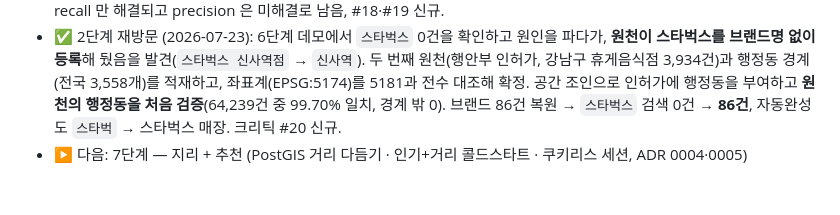
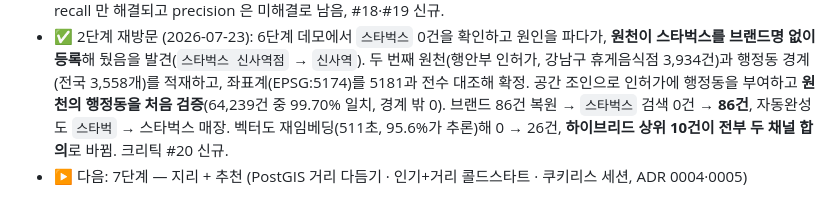
Before and after one commit to YubinShin/nearby, a Markdown page: docs/roadmap.md, the part around the change. Rendered like a GitHub page.

```diff
--- a/docs/roadmap.md
+++ b/docs/roadmap.md
@@ -67,5 +67,6 @@
   두 번째 원천(행안부 인허가, 강남구 휴게음식점 3,934건)과 행정동 경계(전국 3,558개)를 적재하고,
   좌표계(EPSG:5174)를 5181과 전수 대조해 확정. 공간 조인으로 인허가에 행정동을 부여하고
   **원천의 행정동을 처음 검증**(64,239건 중 99.70% 일치, 경계 밖 0). 브랜드 86건 복원 →
-  `스타벅스` 검색 0건 → **86건**, 자동완성도 `스타벅` → 스타벅스 매장. 크리틱 #20 신규.
+  `스타벅스` 검색 0건 → **86건**, 자동완성도 `스타벅` → 스타벅스 매장. 벡터도 재임베딩(511초,
+  95.6%가 추론)해 0 → 26건, **하이브리드 상위 10건이 전부 두 채널 합의**로 바뀜. 크리틱 #20 신규.
 - ▶️ 다음: 7단계 — 지리 + 추천 (PostGIS 거리 다듬기 · 인기+거리 콜드스타트 · 쿠키리스 세션, ADR 0004·0005)
```
Also changed, not shown: docs/adr/0010-embedding-model-and-serving.md (+49 -0 lines).
